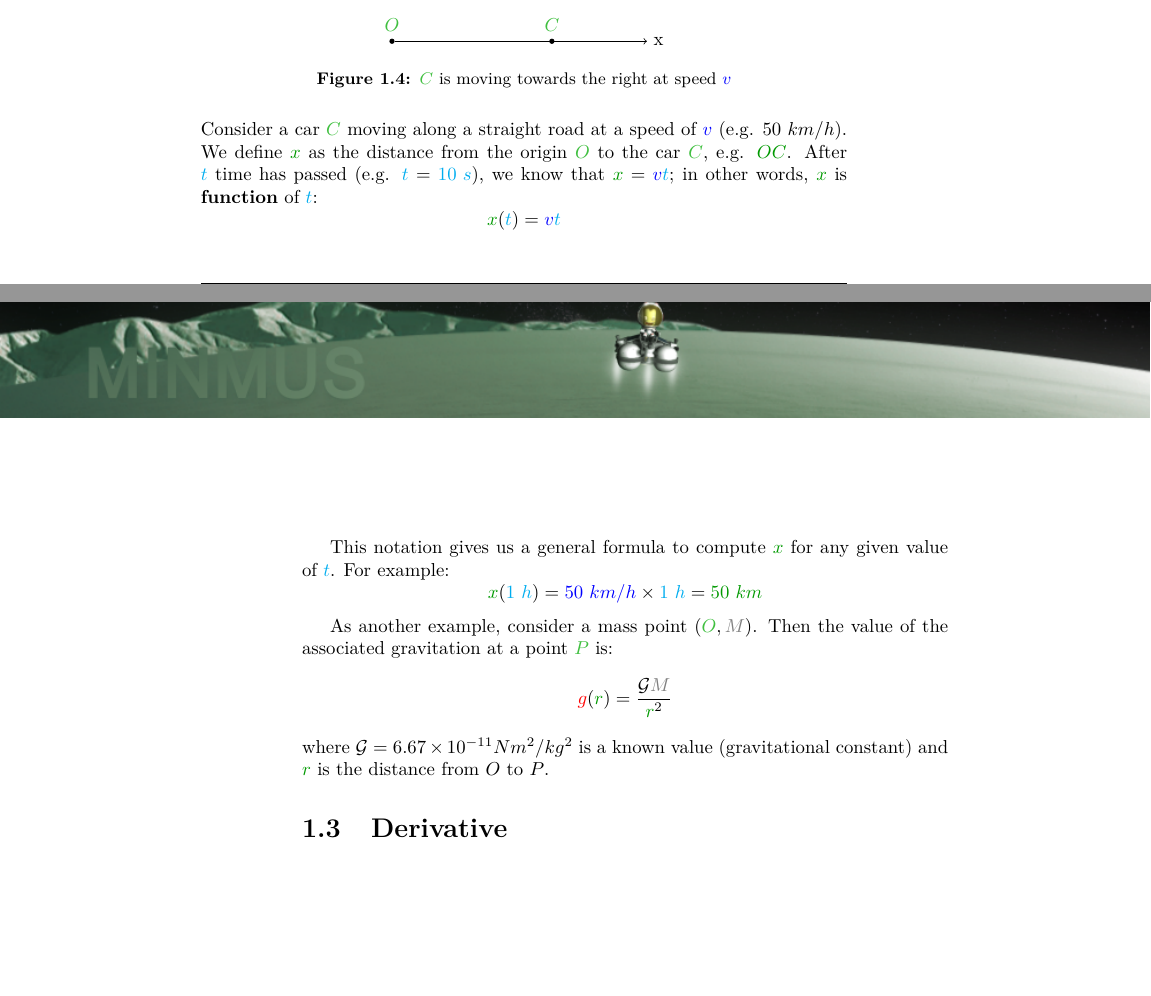
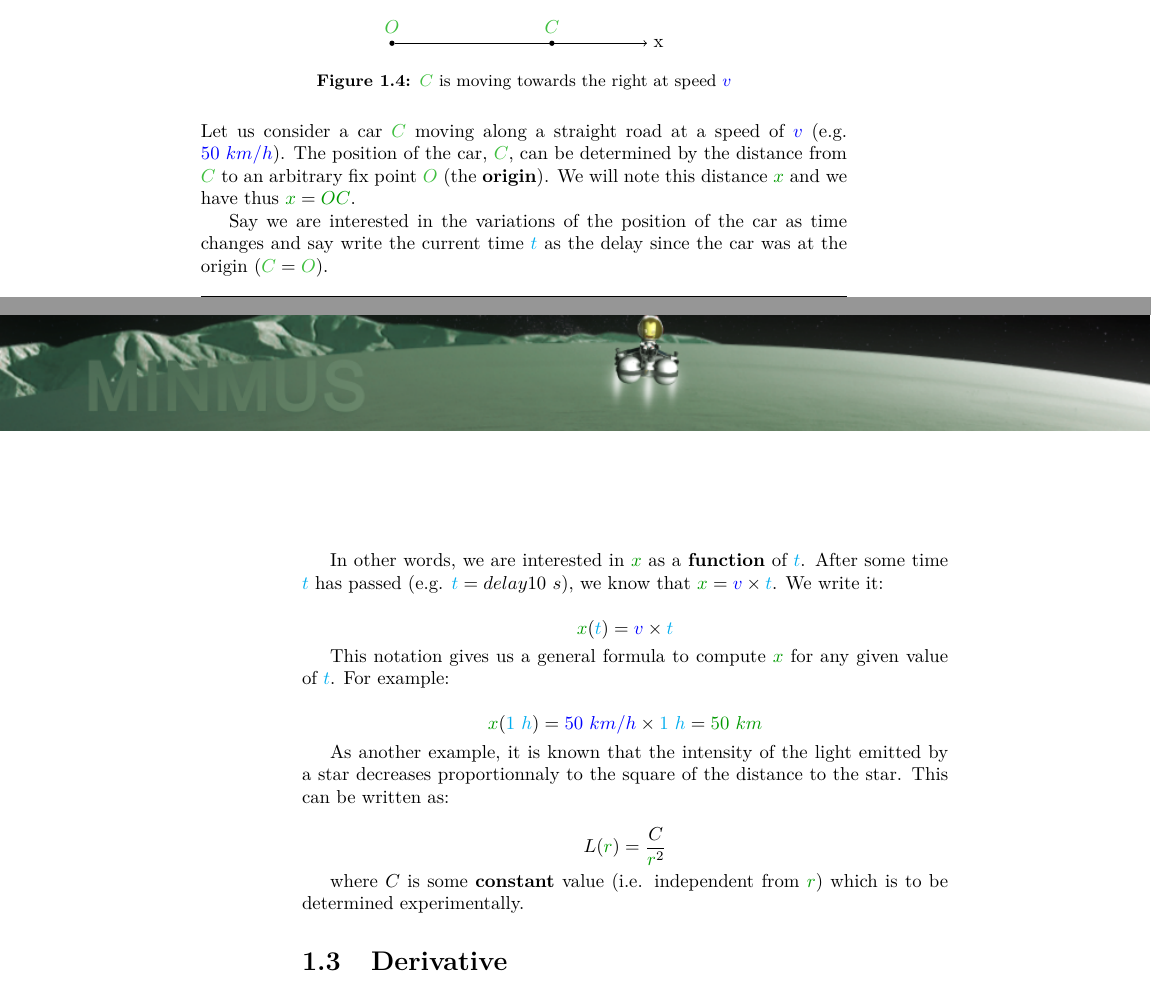
Before and after one commit to qsantos/airsick, a LaTeX thesis (airsick.tex, which reads basics.tex): two parts of pages 9 and 10 of 50, joined at a grey line, cut so that both start at the same text, the shorter picture padded with empty space. Compiled offline with pdfLaTeX.

Commit message:
Increased verbosity of the "Functions" sections

```diff
--- a/basics.tex
+++ b/basics.tex
@@ -167,31 +167,42 @@ expressed in meters.
 \caption{$\posit{C}$ is moving towards the right at speed $\speed{v}$}
 \end{figure}
 
-Consider a car $\posit{C}$ moving along a straight road at a speed of
-$\speed{v}$ (e.g. $50~km/h$). We define $\dist{x}$ as the distance from
-the origin $\posit{O}$ to the car $\posit{C}$, e.g. $\dist{OC}$. After
-$\delay{t}$ time has passed (e.g. $\delay{t} = \delay{10~s}$), we know
-that $\dist{x} = \speed{v} \delay{t}$; in other words, $\dist{x}$ is
-\textbf{function} of $\delay{t}$:
+Let us consider a car $\posit{C}$ moving along a straight road at a
+speed of $\speed{v}$ (e.g. $\speed{50~km/h}$). The position of the car,
+$\posit{C}$, can be determined by the distance from $\posit{C}$ to an
+arbitrary fix point $\posit{O}$ (the \textbf{origin}). We will note this
+distance $\dist{x}$ and we have thus $\dist{x} = \dist{OC}$.
+
+Say we are interested in the variations of the position of the car as
+time changes and say write the current time $\delay{t}$ as the delay since
+the car was at the origin ($\posit{C} = \posit{O}$).
+
+In other words, we are interested in $\dist{x}$ as a \textbf{function}
+of $\delay{t}$. After some time $\delay{t}$ has passed (e.g. $\delay{t}
+= delay{10~s}$), we know that $\dist{x} = \speed{v} \times \delay{t}$. We
+write it:
+
 \[
-\dist{x}(\delay{t}) = \speed{v} \delay{t}
+\dist{x}(\delay{t}) = \speed{v} \times \delay{t}
 \]
 
 This notation gives us a general formula to compute $\dist{x}$ for any
 given value of $\delay{t}$. For example:
+
 \[
 \dist{x}(\delay{1~h})
 = \speed{50~km/h} \times \delay{1~h}
 = \dist{50~km}
 \]
 
-As another example, consider a mass point $(\posit{O}, \mass{M})$. Then
-the value of the associated gravitation at a point $\posit{P}$ is:
+As another example, it is known that the intensity of the light emitted by a star decreases proportionnaly to the square of the distance to the star. This can be written as:
+
 \[
-\accel{g}(\dist{r}) = \frac {\mathcal G \mass{M}} {\dist{r}^2}
+L(\dist{r}) = \frac C {\dist{r}^2}
 \]
-where $\mathcal G = 6.67 \times 10^{-11} N m^2/kg^2$ is a known value
-(gravitational constant) and $\dist{r}$ is the distance from $O$ to $P$.
+
+where $C$ is some \textbf{constant} value (i.e. independent from
+$\dist{r}$) which is to be determined experimentally.
 
 
 
```
